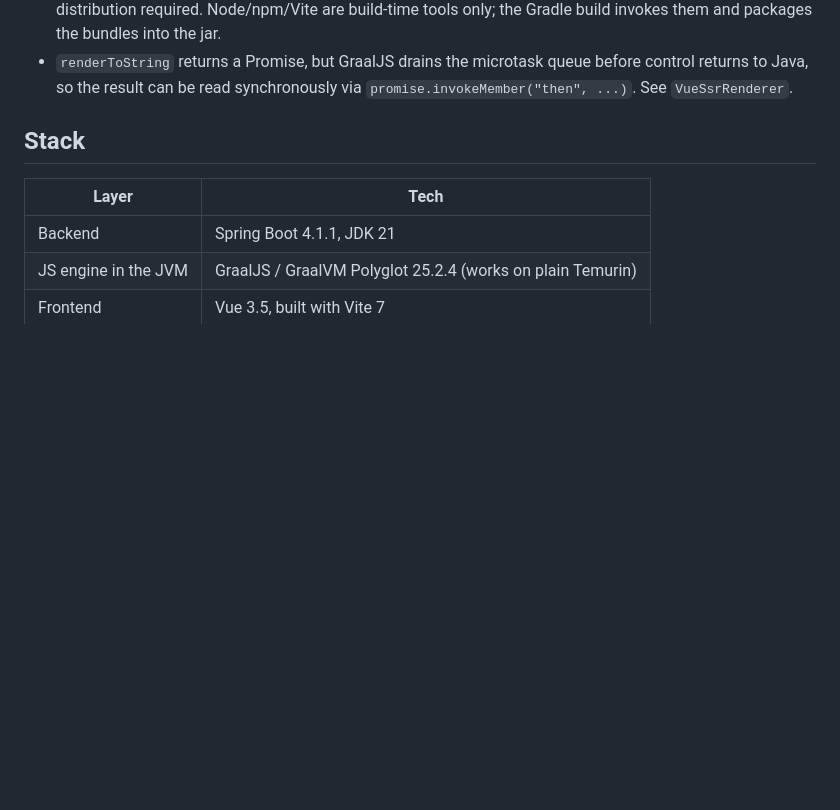
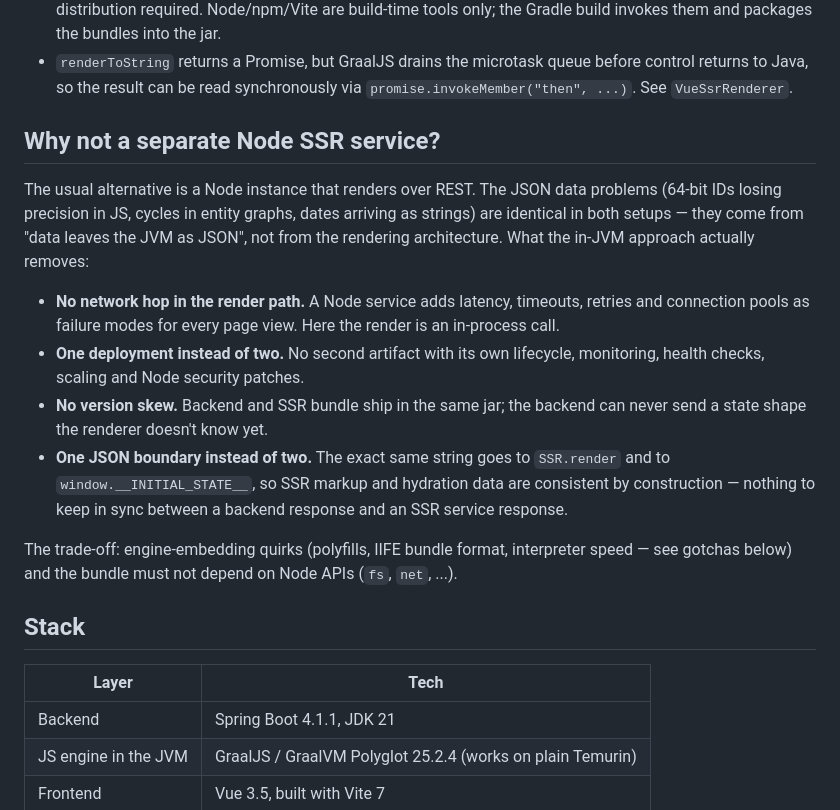
Before and after one commit to chbloemer/jsinjava-test, a Markdown page: README.md, the part around the change. GitHub-like rendering; blank space fills up the shorter version.

Commit message:
docs: compare in-JVM SSR with a separate Node SSR service
Co-Authored-By: Claude Fable 5 <noreply@anthropic.com>

```diff
--- a/README.md
+++ b/README.md
@@ -45,6 +45,30 @@ Key points:
 - `renderToString` returns a Promise, but GraalJS drains the microtask queue
   before control returns to Java, so the result can be read synchronously via
   `promise.invokeMember("then", ...)`. See `VueSsrRenderer`.
+
+## Why not a separate Node SSR service?
+
+The usual alternative is a Node instance that renders over REST. The JSON
+data problems (64-bit IDs losing precision in JS, cycles in entity graphs,
+dates arriving as strings) are identical in both setups — they come from
+"data leaves the JVM as JSON", not from the rendering architecture. What the
+in-JVM approach actually removes:
+
+- **No network hop in the render path.** A Node service adds latency,
+  timeouts, retries and connection pools as failure modes for every page
+  view. Here the render is an in-process call.
+- **One deployment instead of two.** No second artifact with its own
+  lifecycle, monitoring, health checks, scaling and Node security patches.
+- **No version skew.** Backend and SSR bundle ship in the same jar; the
+  backend can never send a state shape the renderer doesn't know yet.
+- **One JSON boundary instead of two.** The exact same string goes to
+  `SSR.render` and to `window.__INITIAL_STATE__`, so SSR markup and
+  hydration data are consistent by construction — nothing to keep in sync
+  between a backend response and an SSR service response.
+
+The trade-off: engine-embedding quirks (polyfills, IIFE bundle format,
+interpreter speed — see gotchas below) and the bundle must not depend on
+Node APIs (`fs`, `net`, ...).
 
 ## Stack
 
```
